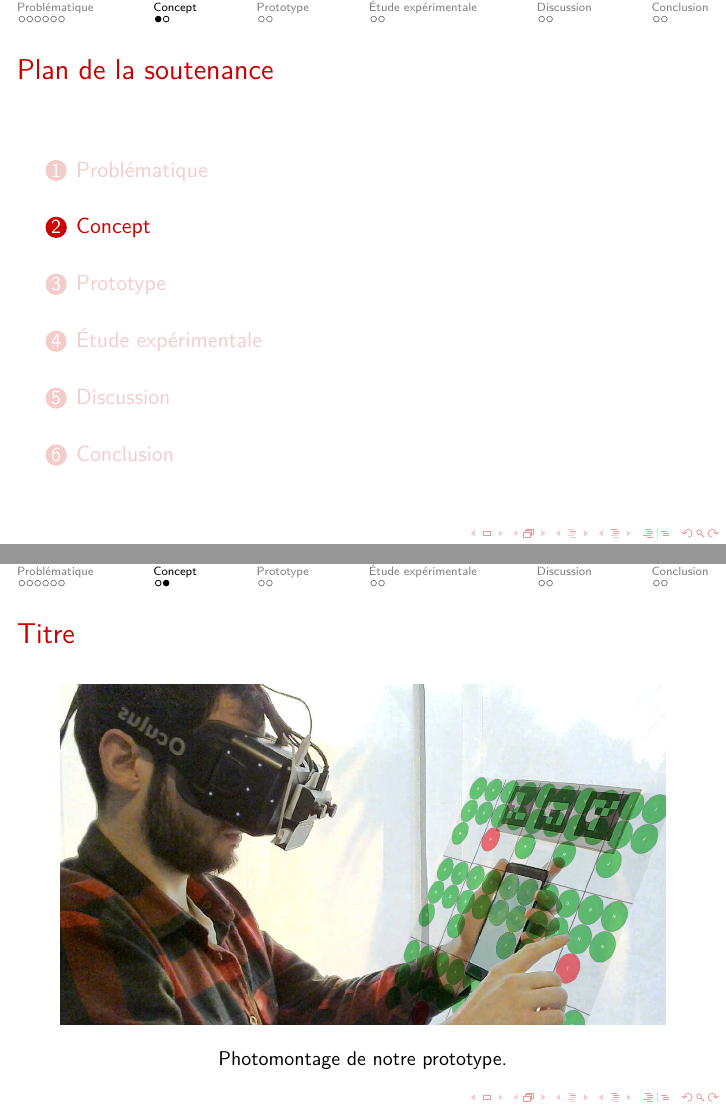
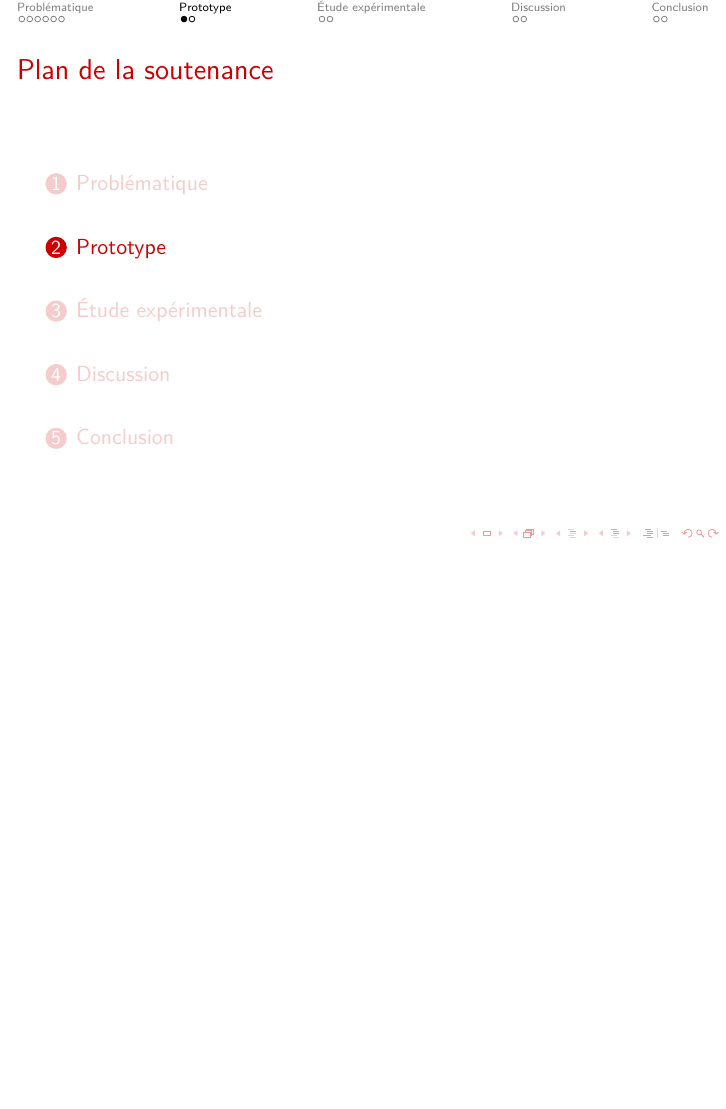
Before and after one commit to NormandErwan/HandheldVesadPresentation, LaTeX slides (Erwan Normand - Soutenance 4.3.tex, which reads 2_concept.tex): pages 23 and 24 of 36 before the commit and page 23 of 34 after it, the two joined at a grey line, the shorter picture padded with empty space. Compiled offline with pdfLaTeX.

Commit message:
Merged concept and discussion parts.

```diff
--- a/2_concept.tex
+++ /dev/null
@@ -1,7 +0,0 @@
-\section{Concept} % Chapitre du concept
-\begin{frame}{Titre}
-  \begin{figure}
-    \includegraphics[height=6cm]{figures/HandheldVESADMidAirInArOut}
-    \caption{Photomontage de notre prototype.}
-  \end{figure}
-\end{frame}
```
Also changed, not shown: _contenu.tex (+6 -7 lines), 2_prototype.tex (renamed from 3_prototype.tex), 3_experience.tex (renamed from 4_experience.tex), 4_concept.tex (renamed from 5_discussion.tex), 5_conclusion.tex (renamed from 6_conclusion.tex), 6_bibliographie.tex (renamed from 7_bibliographie.tex).
